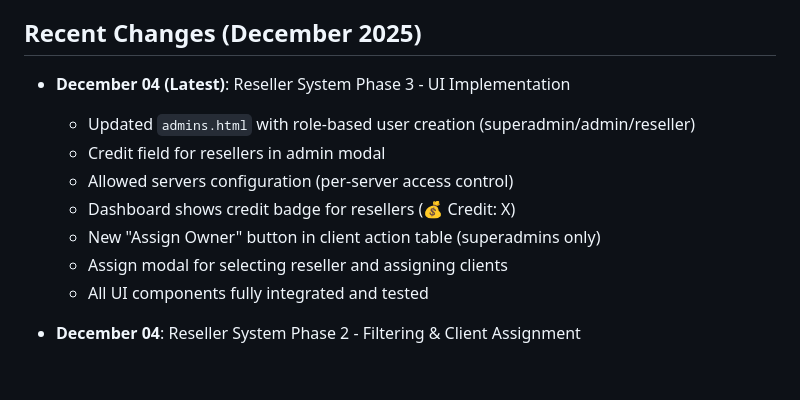
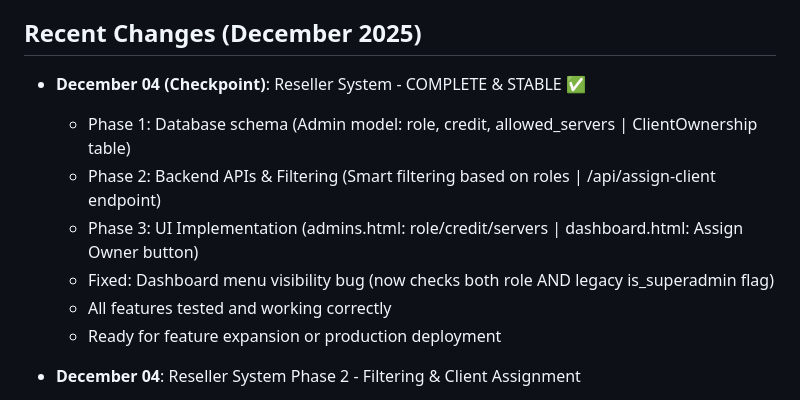
Before and after one commit to yoyoraya/eve-xui-manager, a Markdown page: replit.md, the part around the change. Rendered like a GitHub page; blank space fills up the shorter version.

Commit message:
Mark current state as a stable checkpoint for the reseller system
Update replit.md to reflect the completion of all phases of the reseller system, including UI implementation and bug fixes, marking it as a stable checkpoint.

Replit-Commit-Author: Agent
Replit-Commit-Session-Id: cc00846a-d07a-4960-a2e6-7931f80471fe
Replit-Commit-Checkpoint-Type: full_checkpoint
Replit-Commit-Event-Id: 3b7090c9-e649-41e8-8ff5-c76153adb6cc
Replit-Commit-Screenshot-Url: https://storage.googleapis.com/screenshot-production-us-central1/eeb385ee-5781-436c-b033-983ae94f8938/cc00846a-d07a-4960-a2e6-7931f80471fe/B7OHw6x

```diff
--- a/replit.md
+++ b/replit.md
@@ -196,14 +196,13 @@ A professional web-based monitoring dashboard for multiple X-UI VPN panels with
 
 ## Recent Changes (December 2025)
 
-- **December 04 (Latest)**: Reseller System Phase 3 - UI Implementation
-  - Updated `admins.html` with role-based user creation (superadmin/admin/reseller)
-  - Credit field for resellers in admin modal
-  - Allowed servers configuration (per-server access control)
-  - Dashboard shows credit badge for resellers (💰 Credit: X)
-  - New "Assign Owner" button in client action table (superadmins only)
-  - Assign modal for selecting reseller and assigning clients
-  - All UI components fully integrated and tested
+- **December 04 (Checkpoint)**: Reseller System - COMPLETE & STABLE ✅
+  - Phase 1: Database schema (Admin model: role, credit, allowed_servers | ClientOwnership table)
+  - Phase 2: Backend APIs & Filtering (Smart filtering based on roles | /api/assign-client endpoint)
+  - Phase 3: UI Implementation (admins.html: role/credit/servers | dashboard.html: Assign Owner button)
+  - Fixed: Dashboard menu visibility bug (now checks both role AND legacy is_superadmin flag)
+  - All features tested and working correctly
+  - Ready for feature expansion or production deployment
 
 - **December 04**: Reseller System Phase 2 - Filtering & Client Assignment
   - Smart filtering: Resellers only see clients they own via `ClientOwnership` table
```
